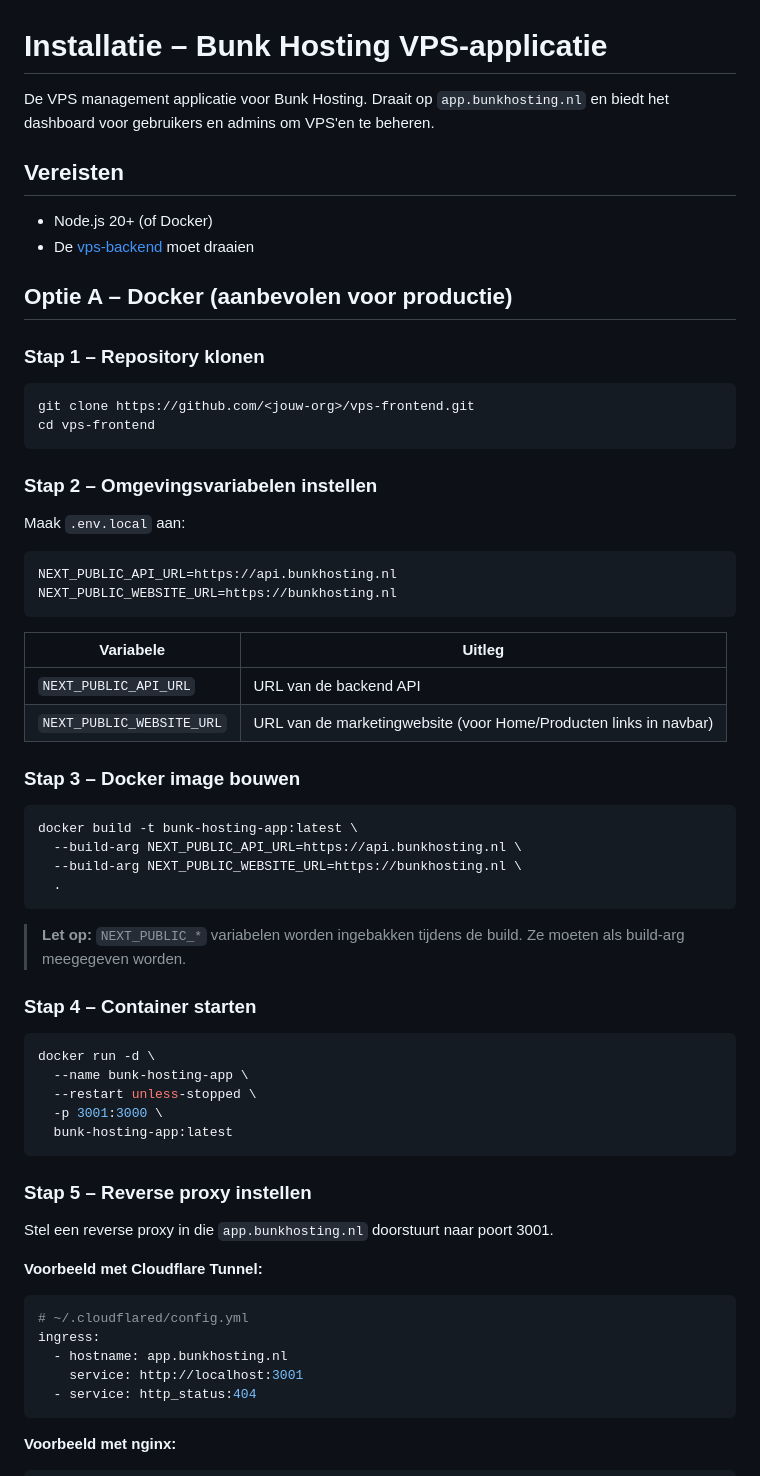
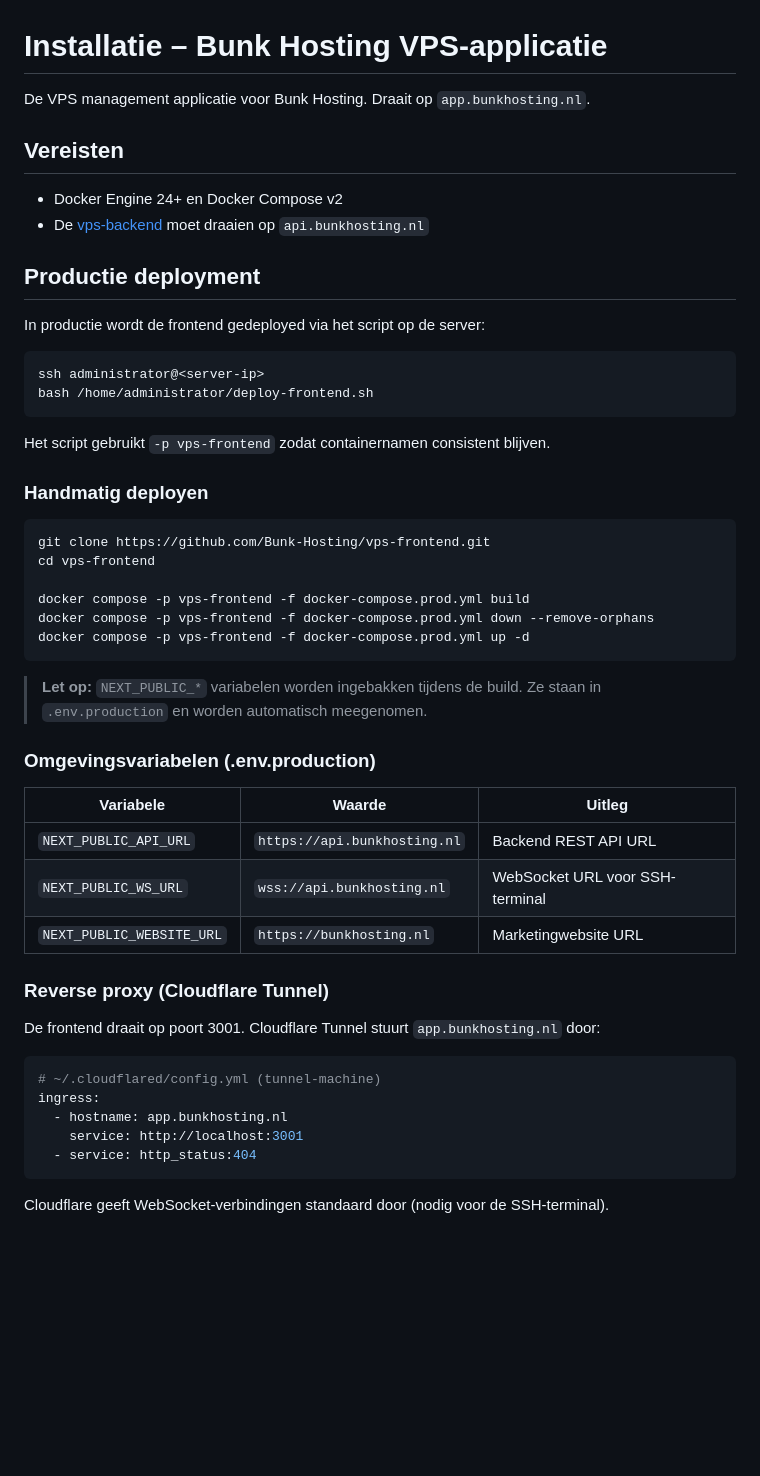
Before and after one commit to Bunk-Hosting/bunk-fleet, a Markdown page: installation.md, the part around one of its changes. GitHub-like rendering; blank space fills up the shorter version.

````diff
--- a/installation.md
+++ b/installation.md
@@ -1,69 +1,55 @@
 # Installatie – Bunk Hosting VPS-applicatie
 
-De VPS management applicatie voor Bunk Hosting. Draait op `app.bunkhosting.nl` en biedt het dashboard voor gebruikers en admins om VPS'en te beheren.
+De VPS management applicatie voor Bunk Hosting. Draait op `app.bunkhosting.nl`.
 
 ## Vereisten
 
-- Node.js 20+ (of Docker)
-- De [vps-backend](https://github.com/<jouw-org>/vps-backend) moet draaien
+- Docker Engine 24+ en Docker Compose v2
+- De [vps-backend](https://github.com/Bunk-Hosting/vps-backend) moet draaien op `api.bunkhosting.nl`
 
-## Optie A – Docker (aanbevolen voor productie)
+## Productie deployment
 
-### Stap 1 – Repository klonen
+In productie wordt de frontend gedeployed via het script op de server:
 
 ```bash
-git clone https://github.com/<jouw-org>/vps-frontend.git
-cd vps-frontend
+ssh administrator@<server-ip>
+bash /home/administrator/deploy-frontend.sh
 ```
 
-### Stap 2 – Omgevingsvariabelen instellen
+Het script gebruikt `-p vps-frontend` zodat containernamen consistent blijven.
 
-Maak `.env.local` aan:
+### Handmatig deployen
 
-```env
-NEXT_PUBLIC_API_URL=https://api.bunkhosting.nl
-NEXT_PUBLIC_WEBSITE_URL=https://bunkhosting.nl
+```bash
+git clone https://github.com/Bunk-Hosting/vps-frontend.git
+cd vps-frontend
+
+docker compose -p vps-frontend -f docker-compose.prod.yml build
+docker compose -p vps-frontend -f docker-compose.prod.yml down --remove-orphans
+docker compose -p vps-frontend -f docker-compose.prod.yml up -d
 ```
 
-| Variabele | Uitleg |
-|-----------|--------|
-| `NEXT_PUBLIC_API_URL` | URL van de backend API |
-| `NEXT_PUBLIC_WEBSITE_URL` | URL van de marketingwebsite (voor Home/Producten links in navbar) |
+> **Let op:** `NEXT_PUBLIC_*` variabelen worden ingebakken tijdens de build. Ze staan in `.env.production` en worden automatisch meegenomen.
 
-### Stap 3 – Docker image bouwen
+### Omgevingsvariabelen (.env.production)
 
-```bash
-docker build -t bunk-hosting-app:latest \
-  --build-arg NEXT_PUBLIC_API_URL=https://api.bunkhosting.nl \
-  --build-arg NEXT_PUBLIC_WEBSITE_URL=https://bunkhosting.nl \
-  .
-```
+| Variabele | Waarde | Uitleg |
+|-----------|--------|--------|
+| `NEXT_PUBLIC_API_URL` | `https://api.bunkhosting.nl` | Backend REST API URL |
+| `NEXT_PUBLIC_WS_URL` | `wss://api.bunkhosting.nl` | WebSocket URL voor SSH-terminal |
+| `NEXT_PUBLIC_WEBSITE_URL` | `https://bunkhosting.nl` | Marketingwebsite URL |
 
-> **Let op:** `NEXT_PUBLIC_*` variabelen worden ingebakken tijdens de build. Ze moeten als build-arg meegegeven worden.
+### Reverse proxy (Cloudflare Tunnel)
 
-### Stap 4 – Container starten
-
-```bash
-docker run -d \
-  --name bunk-hosting-app \
-  --restart unless-stopped \
-  -p 3001:3000 \
-  bunk-hosting-app:latest
-```
-
-### Stap 5 – Reverse proxy instellen
-
-Stel een reverse proxy in die `app.bunkhosting.nl` doorstuurt naar poort 3001.
-
-**Voorbeeld met Cloudflare Tunnel:**
+De frontend draait op poort 3001. Cloudflare Tunnel stuurt `app.bunkhosting.nl` door:
 
 ```yaml
-# ~/.cloudflared/config.yml
+# ~/.cloudflared/config.yml (tunnel-machine)
 ingress:
   - hostname: app.bunkhosting.nl
     service: http://localhost:3001
   - service: http_status:404
 ```
 
-**Voorbeeld met nginx:**
+Cloudflare geeft WebSocket-verbindingen standaard door (nodig voor de SSH-terminal).
 
````
Also changed, not shown: other parts of installation.md (+26 -108 lines).
